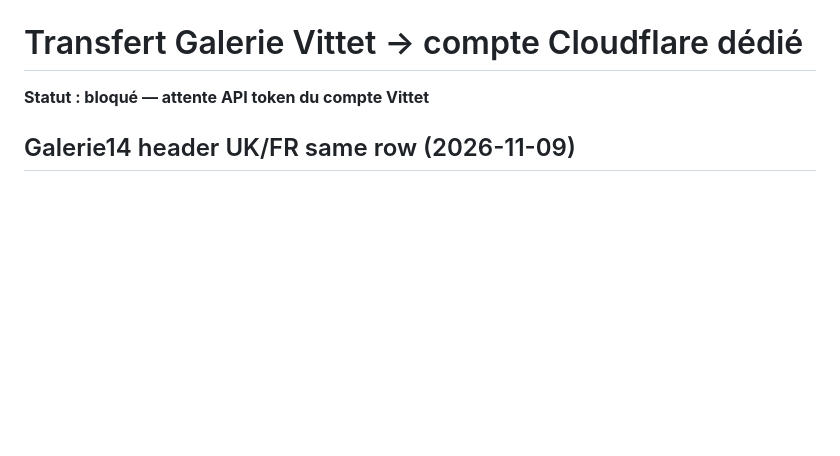
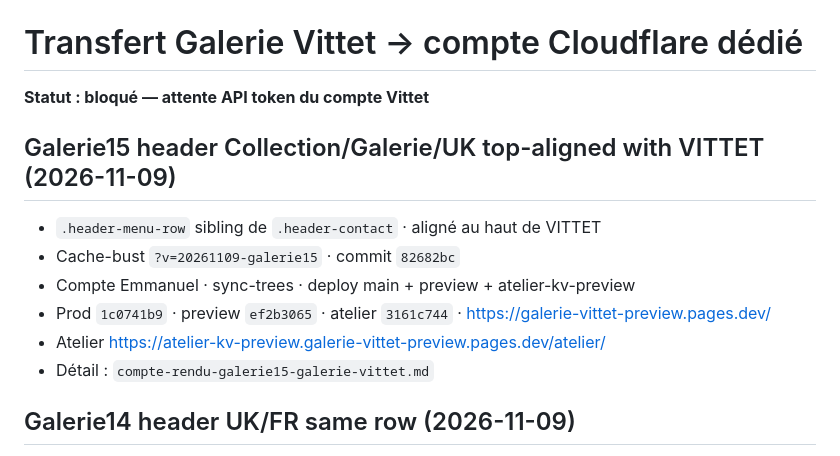
Before and after one commit to ZaraA1971/pupitre-core, a Markdown page: STATUS.md, the part around the change. Rendered like a GitHub page; blank space fills up the shorter version.

Commit message:
Record galerie15 Pages deploy (main+preview+atelier) on Compte Emmanuel.
Co-authored-by: Emmanuel Torregano <ZaraA1971@users.noreply.github.com>

```diff
--- a/STATUS.md
+++ b/STATUS.md
@@ -1,6 +1,15 @@
 # Transfert Galerie Vittet → compte Cloudflare dédié
 
 **Statut : bloqué — attente API token du compte Vittet**
+
+## Galerie15 header Collection/Galerie/UK top-aligned with VITTET (2026-11-09)
+
+- `.header-menu-row` sibling de `.header-contact` · aligné au haut de VITTET
+- Cache-bust `?v=20261109-galerie15` · commit `82682bc`
+- Compte Emmanuel · sync-trees · deploy main + preview + atelier-kv-preview
+- Prod `1c0741b9` · preview `ef2b3065` · atelier `3161c744` · https://galerie-vittet-preview.pages.dev/
+- Atelier https://atelier-kv-preview.galerie-vittet-preview.pages.dev/atelier/
+- Détail : `compte-rendu-galerie15-galerie-vittet.md`
 
 ## Galerie14 header UK/FR same row (2026-11-09)
 
```
Also changed, not shown: compte-rendu-galerie15-galerie-vittet.md (added, +41 -0 lines).
